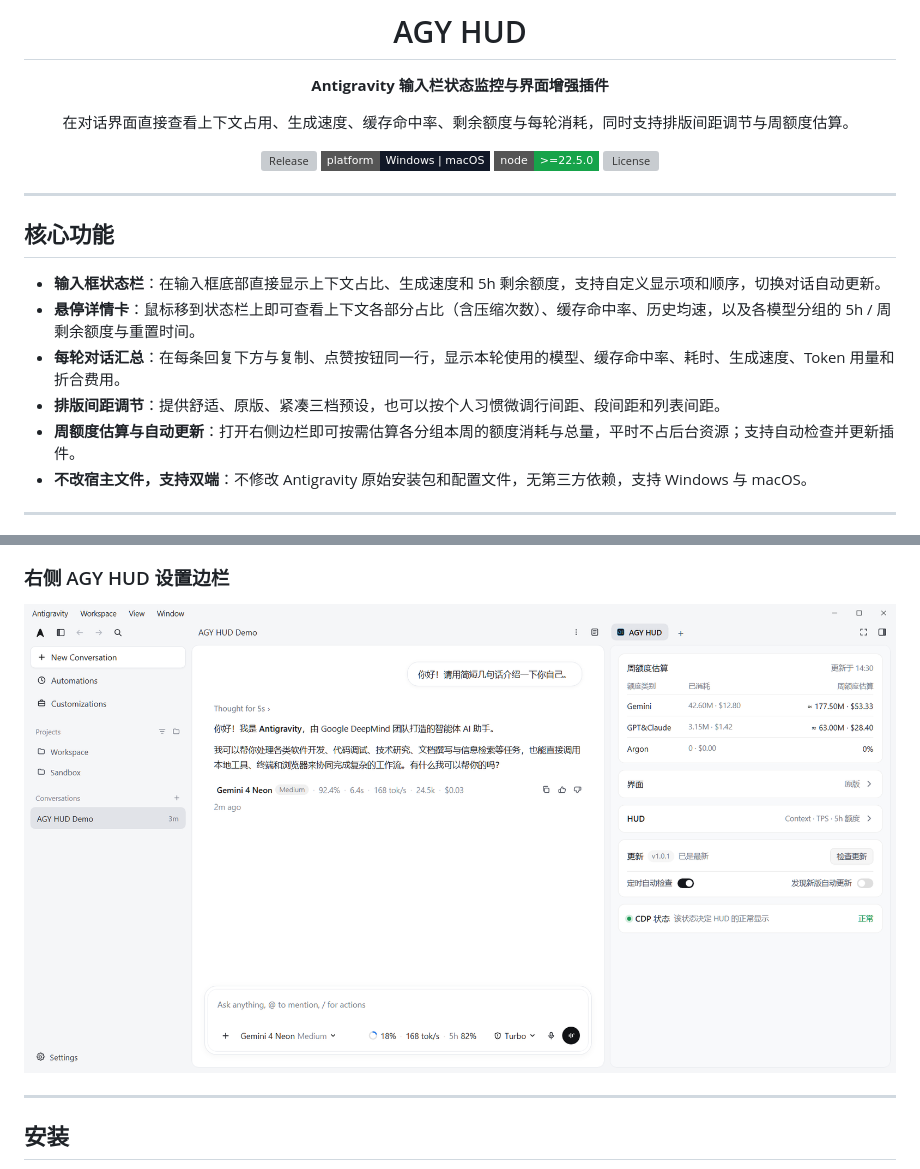
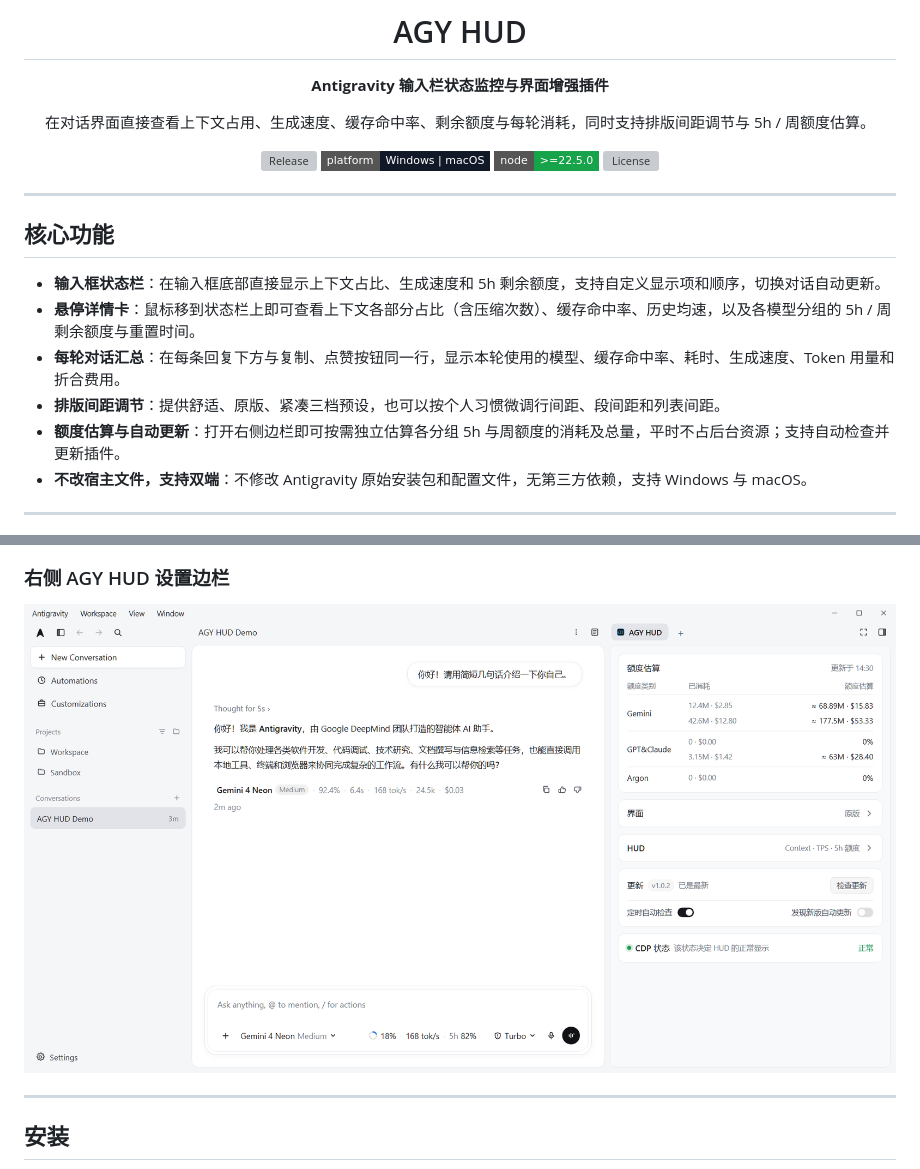
Before and after one commit to Wujuhu/antigravity-hud, a Markdown page: README.md, 2 parts joined by grey strips. Rendered like a GitHub page; pictures changed too: docs/screenshots/03-sidecar-panel.png; badges without logos; grey boxes are pictures that could not be loaded.

```diff
--- a/README.md
+++ b/README.md
@@ -6,7 +6,7 @@
 
 **Antigravity 输入栏状态监控与界面增强插件**
 
-在对话界面直接查看上下文占用、生成速度、缓存命中率、剩余额度与每轮消耗，同时支持排版间距调节与周额度估算。
+在对话界面直接查看上下文占用、生成速度、缓存命中率、剩余额度与每轮消耗，同时支持排版间距调节与 5h / 周额度估算。
 
 [![Release](https://img.shields.io/github/v/release/Wujuhu/antigravity-hud?style=flat-square&color=2563eb)](https://github.com/Wujuhu/antigravity-hud/releases/latest)
 [![Platform](https://img.shields.io/badge/platform-Windows%20%7C%20macOS-111827?style=flat-square)](#安装)
@@ -23,7 +23,7 @@
 - **悬停详情卡**：鼠标移到状态栏上即可查看上下文各部分占比（含压缩次数）、缓存命中率、历史均速，以及各模型分组的 5h / 周剩余额度与重置时间。
 - **每轮对话汇总**：在每条回复下方与复制、点赞按钮同一行，显示本轮使用的模型、缓存命中率、耗时、生成速度、Token 用量和折合费用。
 - **排版间距调节**：提供舒适、原版、紧凑三档预设，也可以按个人习惯微调行间距、段间距和列表间距。
-- **周额度估算与自动更新**：打开右侧边栏即可按需估算各分组本周的额度消耗与总量，平时不占后台资源；支持自动检查并更新插件。
+- **额度估算与自动更新**：打开右侧边栏即可按需独立估算各分组 5h 与周额度的消耗及总量，平时不占后台资源；支持自动检查并更新插件。
 - **不改宿主文件，支持双端**：不修改 Antigravity 原始安装包和配置文件，无第三方依赖，支持 Windows 与 macOS。
 
 ---
```
Also changed, not shown: 4 other files.
